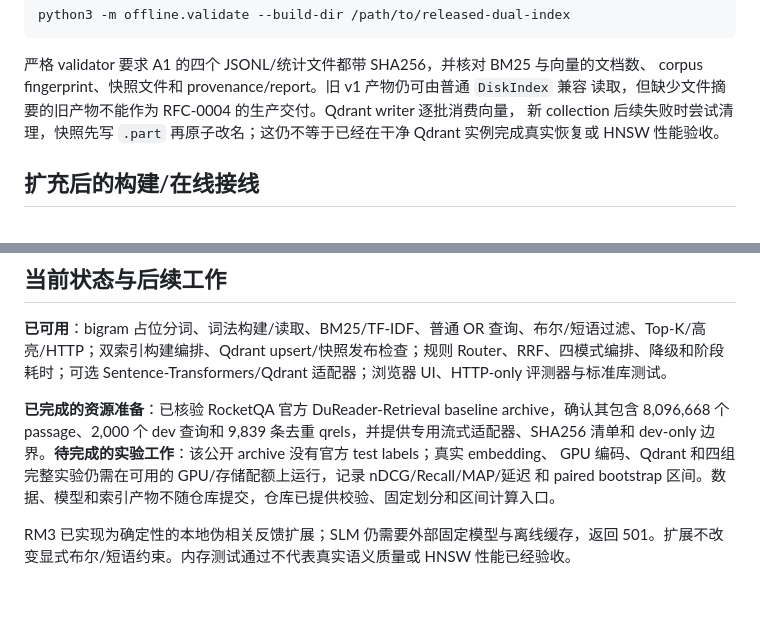
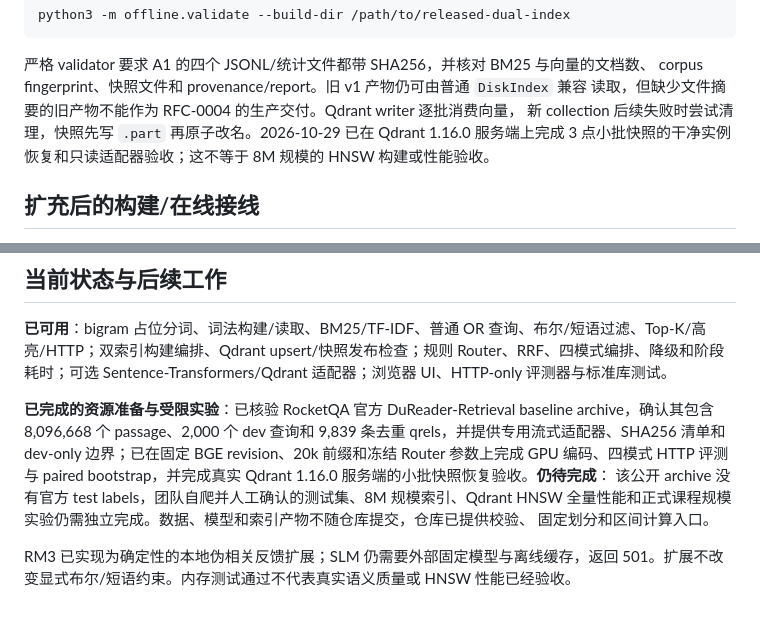
Before and after one commit to HenryZhang0707/NLP-SearchEngine, a Markdown page: README.md, 2 parts joined by grey strips. Rendered like a GitHub page.

Commit message:
docs: reconcile RFC-0004 evidence boundaries

```diff
--- a/README.md
+++ b/README.md
@@ -85,8 +85,9 @@ python3 -m offline.validate --build-dir /path/to/released-dual-index
 严格 validator 要求 A1 的四个 JSONL/统计文件都带 SHA256，并核对 BM25 与向量的文档数、
 corpus fingerprint、快照文件和 provenance/report。旧 v1 产物仍可由普通 `DiskIndex` 兼容
 读取，但缺少文件摘要的旧产物不能作为 RFC-0004 的生产交付。Qdrant writer 逐批消费向量，
-新 collection 后续失败时尝试清理，快照先写 `.part` 再原子改名；这仍不等于已经在干净
-Qdrant 实例完成真实恢复或 HNSW 性能验收。
+新 collection 后续失败时尝试清理，快照先写 `.part` 再原子改名。2026-10-29 已在
+Qdrant 1.16.0 服务端上完成 3 点小批快照的干净实例恢复和只读适配器验收；这不等于
+8M 规模的 HNSW 构建或性能验收。
 
 ## 扩充后的构建/在线接线
 
@@ -154,10 +155,12 @@ python3 -m evaluation.evaluate \
 
 **已可用**：bigram 占位分词、词法构建/读取、BM25/TF-IDF、普通 OR 查询、布尔/短语过滤、Top-K/高亮/HTTP；双索引构建编排、Qdrant upsert/快照发布检查；规则 Router、RRF、四模式编排、降级和阶段耗时；可选 Sentence-Transformers/Qdrant 适配器；浏览器 UI、HTTP-only 评测器与标准库测试。
 
-**已完成的资源准备**：已核验 RocketQA 官方 DuReader-Retrieval baseline archive，确认其包含
+**已完成的资源准备与受限实验**：已核验 RocketQA 官方 DuReader-Retrieval baseline archive，确认其包含
 8,096,668 个 passage、2,000 个 dev 查询和 9,839 条去重 qrels，并提供专用流式适配器、SHA256
-清单和 dev-only 边界。**待完成的实验工作**：该公开 archive 没有官方 test labels；真实 embedding、
-GPU 编码、Qdrant 和四组完整实验仍需在可用的 GPU/存储配额上运行，记录 nDCG/Recall/MAP/延迟
-和 paired bootstrap 区间。数据、模型和索引产物不随仓库提交，仓库已提供校验、固定划分和区间计算入口。
+清单和 dev-only 边界；已在固定 BGE revision、20k 前缀和冻结 Router 参数上完成 GPU 编码、四模式
+HTTP 评测与 paired bootstrap，并完成真实 Qdrant 1.16.0 服务端的小批快照恢复验收。**仍待完成**：
+该公开 archive 没有官方 test labels，团队自爬并人工确认的测试集、8M 规模索引、Qdrant HNSW
+全量性能和正式课程规模实验仍需独立完成。数据、模型和索引产物不随仓库提交，仓库已提供校验、
+固定划分和区间计算入口。
 
 RM3 已实现为确定性的本地伪相关反馈扩展；SLM 仍需要外部固定模型与离线缓存，返回 501。扩展不改变显式布尔/短语约束。内存测试通过不代表真实语义质量或 HNSW 性能已经验收。
```
Also changed, not shown: REPORT.md (+3 -3 lines).
